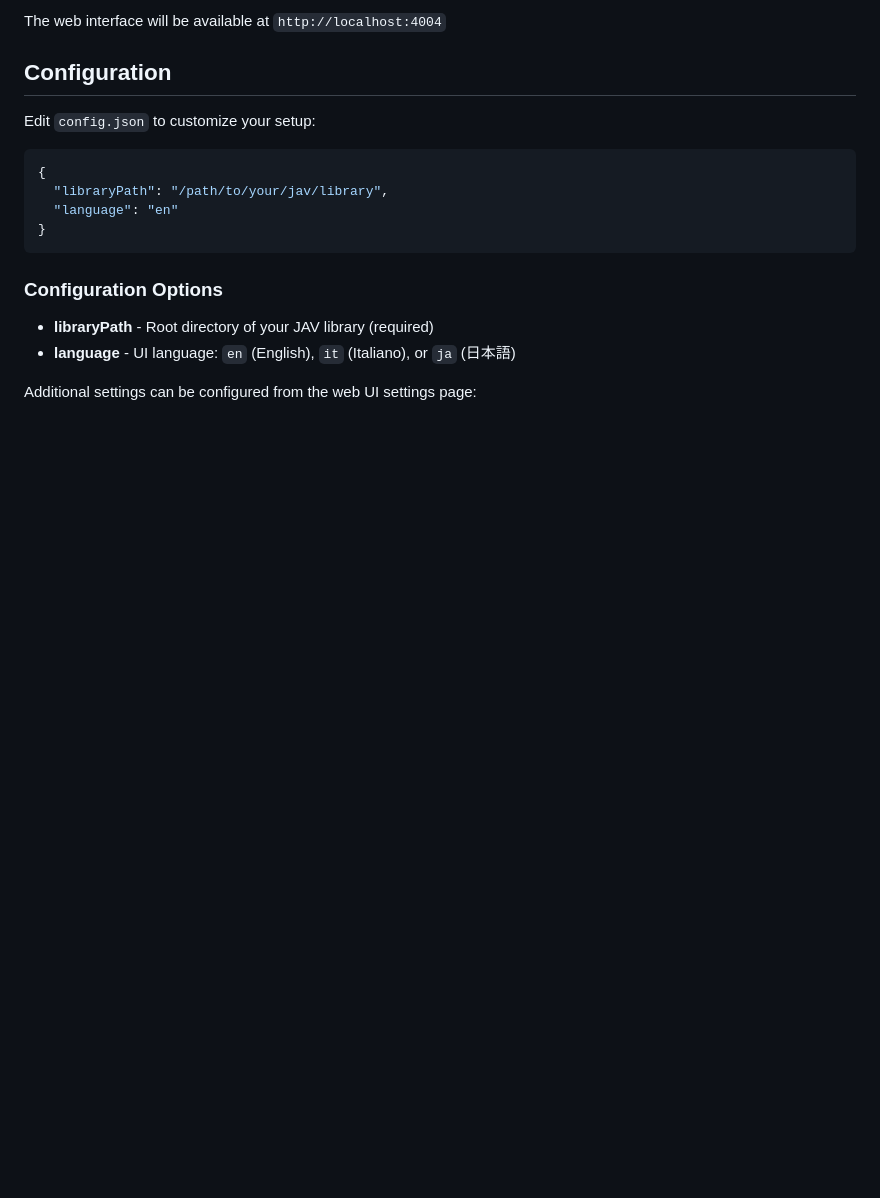
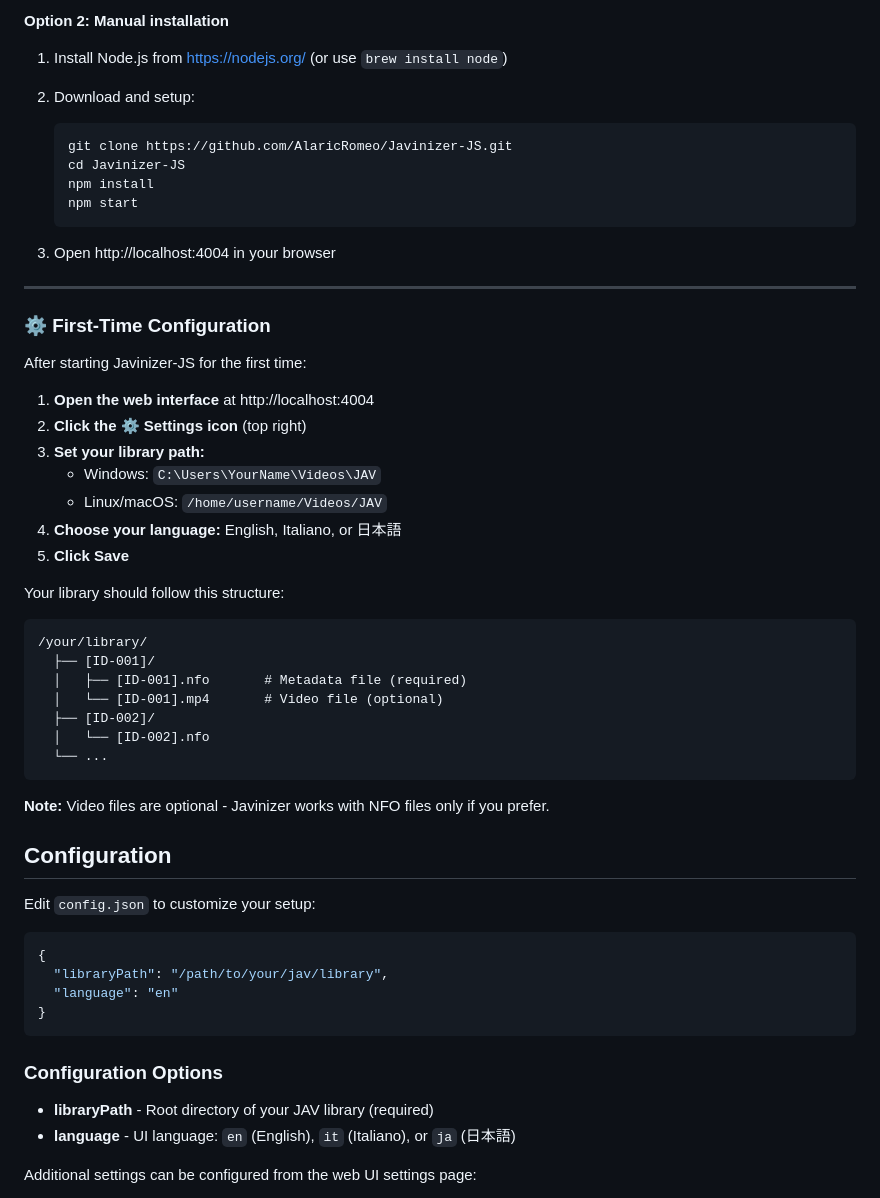
Before and after one commit to AlaricRomeo/Javinizer-JS, a Markdown page: README.md, the part around one of its changes. GitHub-like rendering; blank space fills up the shorter version.

````diff
--- a/README.md
+++ b/README.md
@@ -105,6 +149,45 @@ npm start
 ```
 
-The web interface will be available at `http://localhost:4004`
+**Option 2: Manual installation**
+
+1. Install Node.js from https://nodejs.org/ (or use `brew install node`)
+
+2. Download and setup:
+   ```bash
+   git clone https://github.com/AlaricRomeo/Javinizer-JS.git
+   cd Javinizer-JS
+   npm install
+   npm start
+   ```
+
+3. Open http://localhost:4004 in your browser
+
+---
+
+### ⚙️ First-Time Configuration
+
+After starting Javinizer-JS for the first time:
+
+1. **Open the web interface** at http://localhost:4004
+2. **Click the ⚙️ Settings icon** (top right)
+3. **Set your library path:**
+   - Windows: `C:\Users\YourName\Videos\JAV`
+   - Linux/macOS: `/home/username/Videos/JAV`
+4. **Choose your language:** English, Italiano, or 日本語
+5. **Click Save**
+
+Your library should follow this structure:
+```
+/your/library/
+  ├── [ID-001]/
+  │   ├── [ID-001].nfo       # Metadata file (required)
+  │   └── [ID-001].mp4       # Video file (optional)
+  ├── [ID-002]/
+  │   └── [ID-002].nfo
+  └── ...
+```
+
+**Note:** Video files are optional - Javinizer works with NFO files only if you prefer.
 
 ## Configuration
 
````
Also changed, not shown: other parts of README.md (+70 -26 lines).
